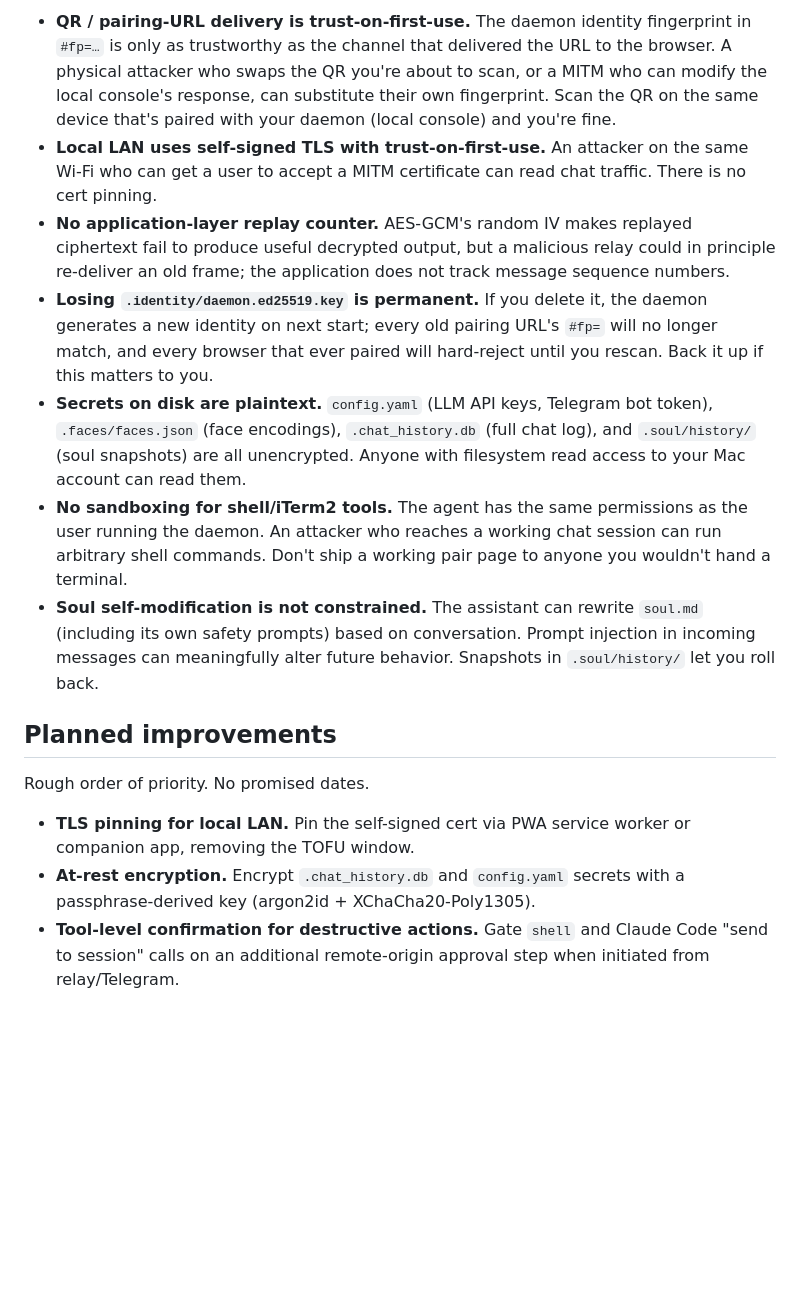
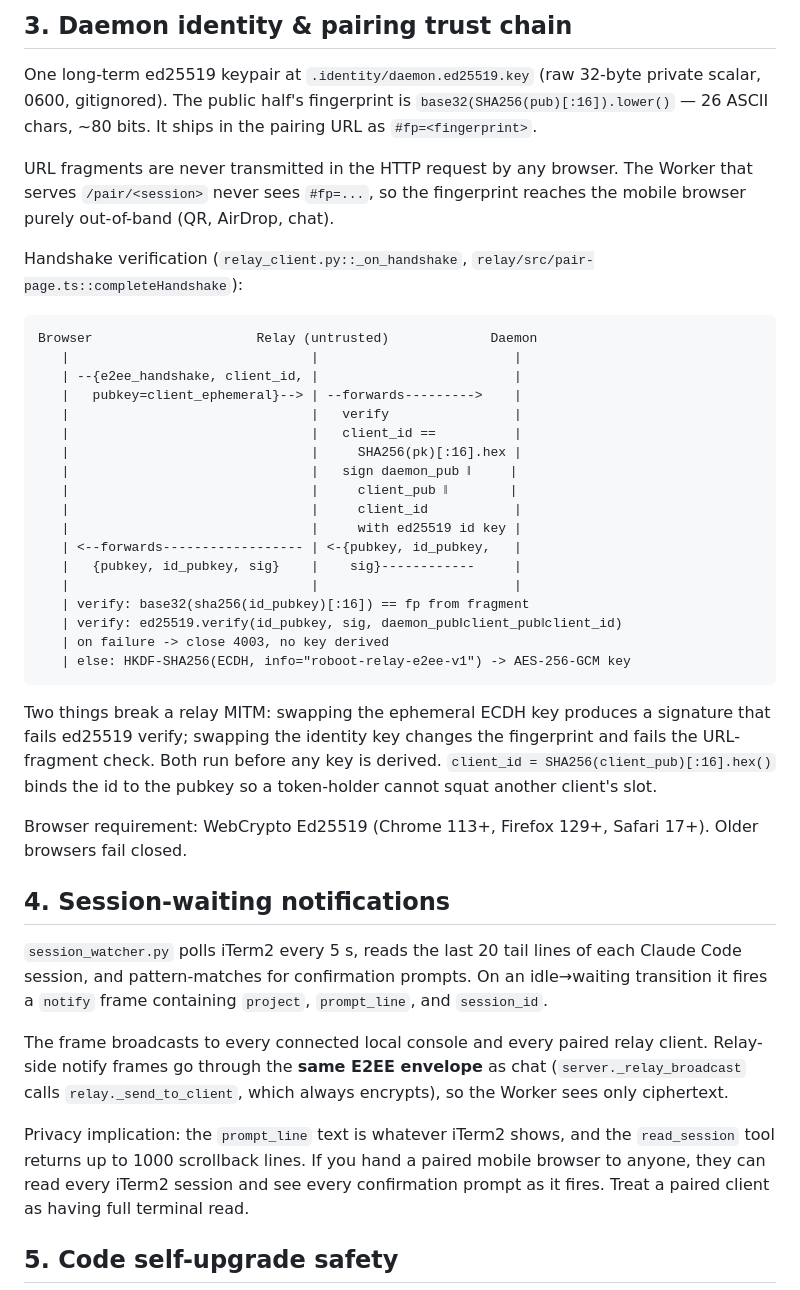
Before and after one commit to tyxben/roboot, a Markdown page: SECURITY.md, the part around one of its changes. Drawn GitHub-style; blank space fills up the shorter version.

Commit message:
Expand SECURITY.md with threat model, E2EE trust chain, and new-feature risks

````diff
--- a/SECURITY.md
+++ b/SECURITY.md
@@ -28,16 +29,44 @@ Be specific about these before exposing Roboot to the public internet.
 
-- **QR / pairing-URL delivery is trust-on-first-use.** The daemon identity fingerprint in `#fp=…` is only as trustworthy as the channel that delivered the URL to the browser. A physical attacker who swaps the QR you're about to scan, or a MITM who can modify the local console's response, can substitute their own fingerprint. Scan the QR on the same device that's paired with your daemon (local console) and you're fine.
-- **Local LAN uses self-signed TLS with trust-on-first-use.** An attacker on the same Wi-Fi who can get a user to accept a MITM certificate can read chat traffic. There is no cert pinning.
-- **No application-layer replay counter.** AES-GCM's random IV makes replayed ciphertext fail to produce useful decrypted output, but a malicious relay could in principle re-deliver an old frame; the application does not track message sequence numbers.
-- **Losing `.identity/daemon.ed25519.key` is permanent.** If you delete it, the daemon generates a new identity on next start; every old pairing URL's `#fp=` will no longer match, and every browser that ever paired will hard-reject until you rescan. Back it up if this matters to you.
-- **Secrets on disk are plaintext.** `config.yaml` (LLM API keys, Telegram bot token), `.faces/faces.json` (face encodings), `.chat_history.db` (full chat log), and `.soul/history/` (soul snapshots) are all unencrypted. Anyone with filesystem read access to your Mac account can read them.
-- **No sandboxing for shell/iTerm2 tools.** The agent has the same permissions as the user running the daemon. An attacker who reaches a working chat session can run arbitrary shell commands. Don't ship a working pair page to anyone you wouldn't hand a terminal.
-- **Soul self-modification is not constrained.** The assistant can rewrite `soul.md` (including its own safety prompts) based on conversation. Prompt injection in incoming messages can meaningfully alter future behavior. Snapshots in `.soul/history/` let you roll back.
+## 3. Daemon identity & pairing trust chain
 
-## Planned improvements
+One long-term ed25519 keypair at `.identity/daemon.ed25519.key` (raw 32-byte private scalar, 0600, gitignored). The public half's fingerprint is `base32(SHA256(pub)[:16]).lower()` — 26 ASCII chars, ~80 bits. It ships in the pairing URL as `#fp=<fingerprint>`.
 
-Rough order of priority. No promised dates.
+URL fragments are never transmitted in the HTTP request by any browser. The Worker that serves `/pair/<session>` never sees `#fp=...`, so the fingerprint reaches the mobile browser purely out-of-band (QR, AirDrop, chat).
 
-- **TLS pinning for local LAN.** Pin the self-signed cert via PWA service worker or companion app, removing the TOFU window.
-- **At-rest encryption.** Encrypt `.chat_history.db` and `config.yaml` secrets with a passphrase-derived key (argon2id + XChaCha20-Poly1305).
-- **Tool-level confirmation for destructive actions.** Gate `shell` and Claude Code "send to session" calls on an additional remote-origin approval step when initiated from relay/Telegram.
+Handshake verification (`relay_client.py::_on_handshake`, `relay/src/pair-page.ts::completeHandshake`):
+
+```
+Browser                     Relay (untrusted)             Daemon
+   |                               |                         |
+   | --{e2ee_handshake, client_id, |                         |
+   |   pubkey=client_ephemeral}--> | --forwards--------->    |
+   |                               |   verify                |
+   |                               |   client_id ==          |
+   |                               |     SHA256(pk)[:16].hex |
+   |                               |   sign daemon_pub ‖     |
+   |                               |     client_pub ‖        |
+   |                               |     client_id           |
+   |                               |     with ed25519 id key |
+   | <--forwards------------------ | <-{pubkey, id_pubkey,   |
+   |   {pubkey, id_pubkey, sig}    |    sig}------------     |
+   |                               |                         |
+   | verify: base32(sha256(id_pubkey)[:16]) == fp from fragment
+   | verify: ed25519.verify(id_pubkey, sig, daemon_pub‖client_pub‖client_id)
+   | on failure -> close 4003, no key derived
+   | else: HKDF-SHA256(ECDH, info="roboot-relay-e2ee-v1") -> AES-256-GCM key
+```
+
+Two things break a relay MITM: swapping the ephemeral ECDH key produces a signature that fails ed25519 verify; swapping the identity key changes the fingerprint and fails the URL-fragment check. Both run before any key is derived. `client_id = SHA256(client_pub)[:16].hex()` binds the id to the pubkey so a token-holder cannot squat another client's slot.
+
+Browser requirement: WebCrypto Ed25519 (Chrome 113+, Firefox 129+, Safari 17+). Older browsers fail closed.
+
+## 4. Session-waiting notifications
+
+`session_watcher.py` polls iTerm2 every 5 s, reads the last 20 tail lines of each Claude Code session, and pattern-matches for confirmation prompts. On an idle→waiting transition it fires a `notify` frame containing `project`, `prompt_line`, and `session_id`.
+
+The frame broadcasts to every connected local console and every paired relay client. Relay-side notify frames go through the **same E2EE envelope** as chat (`server._relay_broadcast` calls `relay._send_to_client`, which always encrypts), so the Worker sees only ciphertext.
+
+Privacy implication: the `prompt_line` text is whatever iTerm2 shows, and the `read_session` tool returns up to 1000 scrollback lines. If you hand a paired mobile browser to anyone, they can read every iTerm2 session and see every confirmation prompt as it fires. Treat a paired client as having full terminal read.
+
+## 5. Code self-upgrade safety
+
````
Also changed, not shown: other parts of SECURITY.md (+60 -18 lines).
